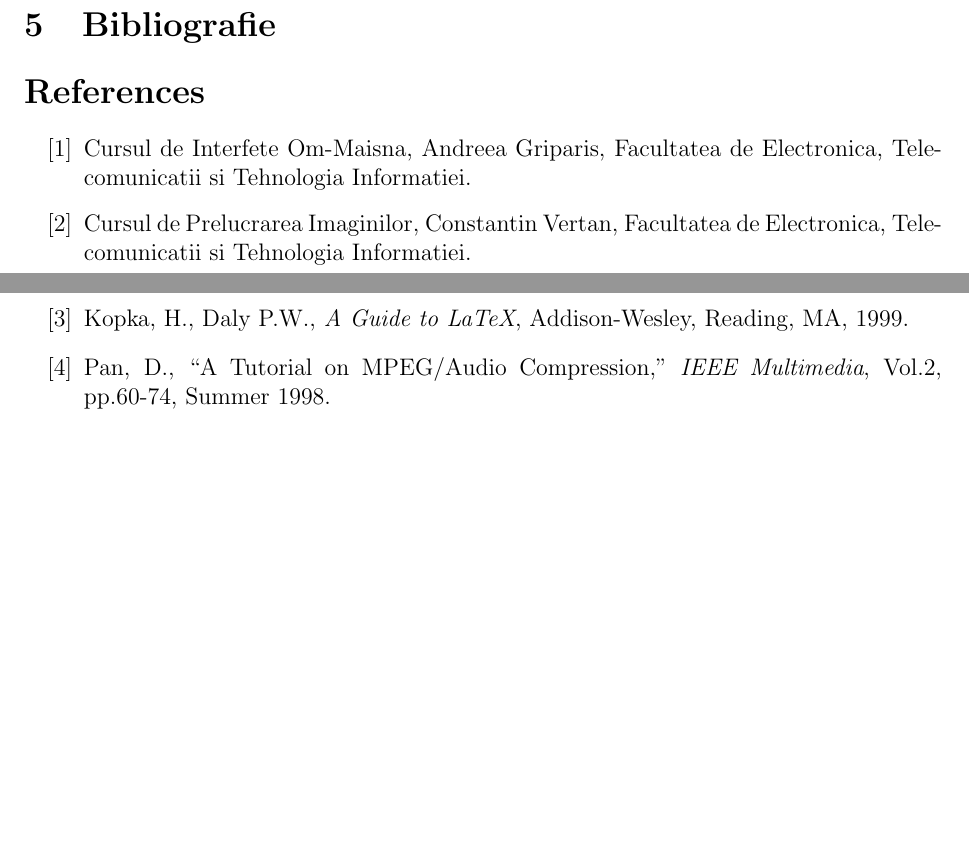
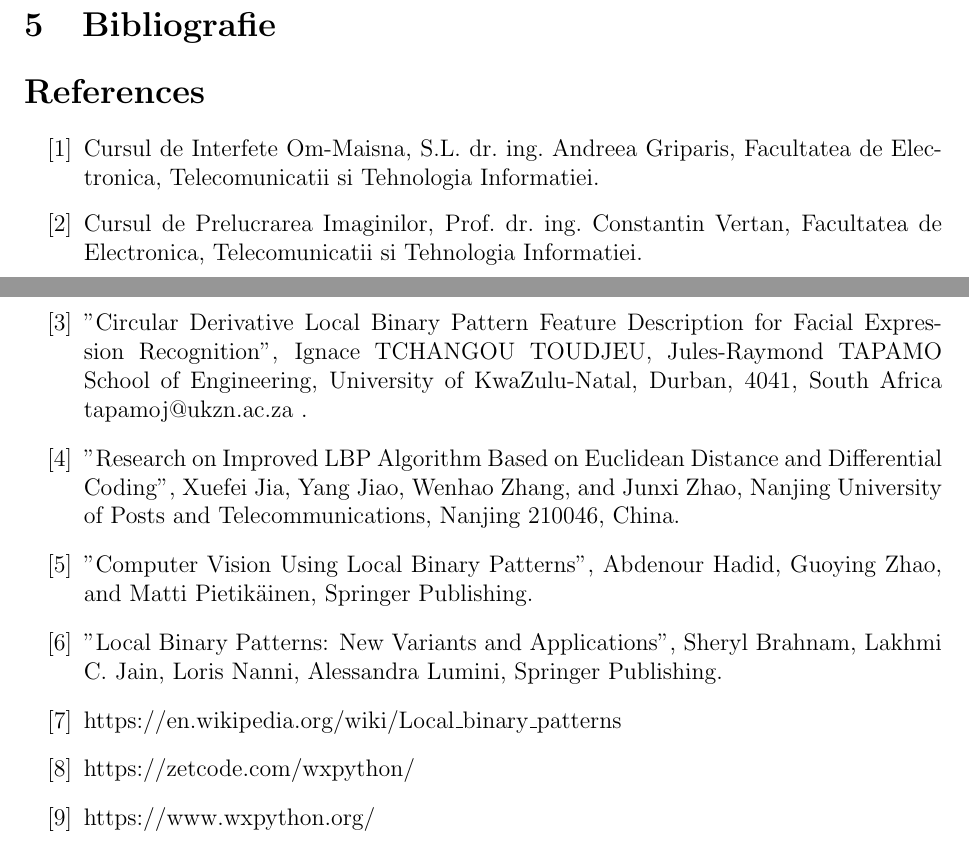
Before and after one commit to bogdanChisalescu/Image-similarity, a LaTeX document (Documentation/sections/main.tex, which reads Documentation/sections/bibliography.tex): two parts of pages 10 and 11 of 11, joined at a grey line, cut so that both start at the same text, the shorter picture padded with empty space. Compiled offline with pdfLaTeX.

Commit message:
Finished documentation

```diff
--- a/Documentation/sections/bibliography.tex
+++ b/Documentation/sections/bibliography.tex
@@ -2,10 +2,23 @@
 
 \begin{thebibliography}{100} % 100 is a random guess of the total number of
 	%references
-	\bibitem{1} Cursul de Interfete Om-Maisna, Andreea Griparis, Facultatea de Electronica, Telecomunicatii si Tehnologia Informatiei.
-	\bibitem{2} Cursul de Prelucrarea Imaginilor, Constantin Vertan, Facultatea de Electronica, Telecomunicatii si Tehnologia Informatiei.
-	\bibitem{HK} Kopka, H., Daly P.W., \emph{A Guide to LaTeX},
-	Addison-Wesley, Reading, MA, 1999.
-	\bibitem{Pan} Pan, D., ``A Tutorial on MPEG/Audio Compression," \emph{IEEE
-		Multimedia}, Vol.2, pp.60-74, Summer 1998.
+	\bibitem{1} Cursul de Interfete Om-Maisna, S.L. dr. ing. Andreea Griparis, Facultatea de Electronica, Telecomunicatii si Tehnologia Informatiei.
+	\bibitem{2} Cursul de Prelucrarea Imaginilor, Prof. dr. ing. Constantin Vertan, Facultatea de Electronica, Telecomunicatii si Tehnologia Informatiei.
+	\bibitem{3} "Circular Derivative Local Binary Pattern
+	Feature Description for Facial Expression
+	Recognition", Ignace TCHANGOU TOUDJEU, Jules-Raymond TAPAMO
+	School of Engineering, University of KwaZulu-Natal, Durban, 4041, South Africa
+	tapamoj@ukzn.ac.za .
+	\bibitem{4} "Research on Improved LBP Algorithm Based on Euclidean Distance and
+	Differential Coding", Xuefei Jia, Yang Jiao, Wenhao Zhang, and Junxi Zhao, Nanjing University of Posts and Telecommunications, Nanjing 210046, China.
+
+	\bibitem{5} "Computer Vision Using Local Binary Patterns", Abdenour Hadid, Guoying Zhao, and Matti Pietikäinen, Springer Publishing.
+
+	\bibitem{5} "Local Binary Patterns: New Variants and Applications", Sheryl Brahnam,  Lakhmi C. Jain, Loris Nanni,  Alessandra Lumini, Springer Publishing.
+
+	\bibitem{6} https://en.wikipedia.org/wiki/Local\_binary\_patterns
+
+	\bibitem{7} https://zetcode.com/wxpython/
+
+	\bibitem{8} https://www.wxpython.org/
 \end{thebibliography}
--- a/Documentation/sections/main.tex
+++ b/Documentation/sections/main.tex
@@ -30,7 +30,7 @@ Coordonator stiintific: - \\
 Student 1: Chisalescu Bogdan \\
 Student 2: Chivu Gheorghe-Iulian \\
 Student 3: Floricel Antonio-Stefan}
-\date{date of today}
+
 
 \begin{document}
 
```
Also changed, not shown: Documentation/sections/main.pdf.
